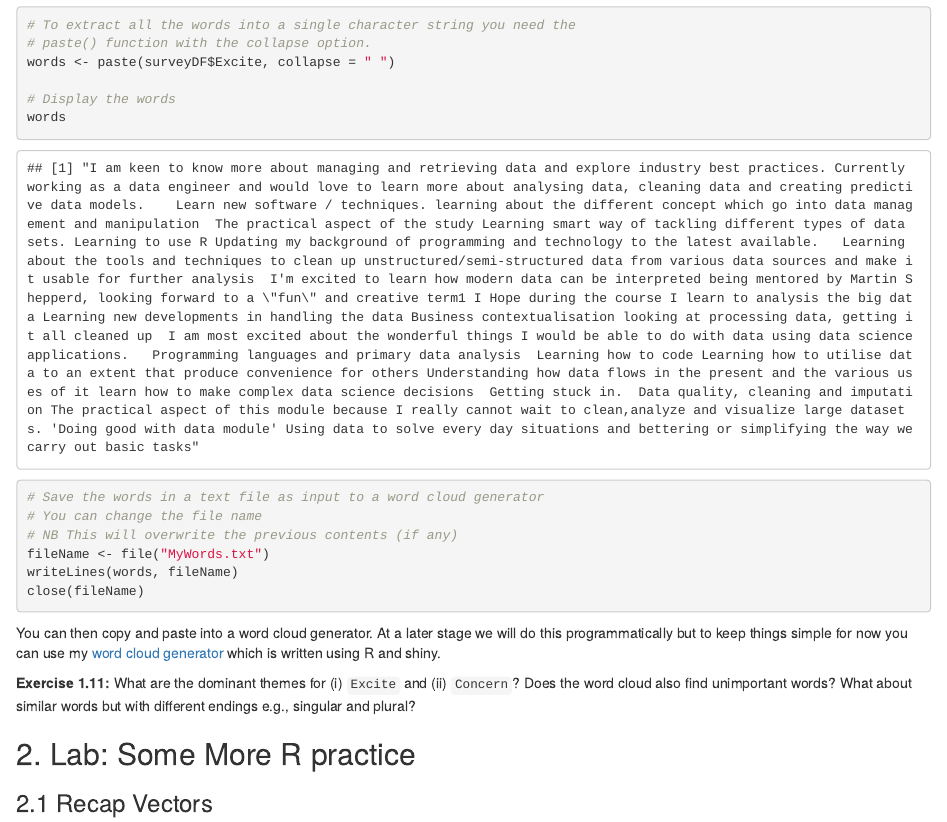
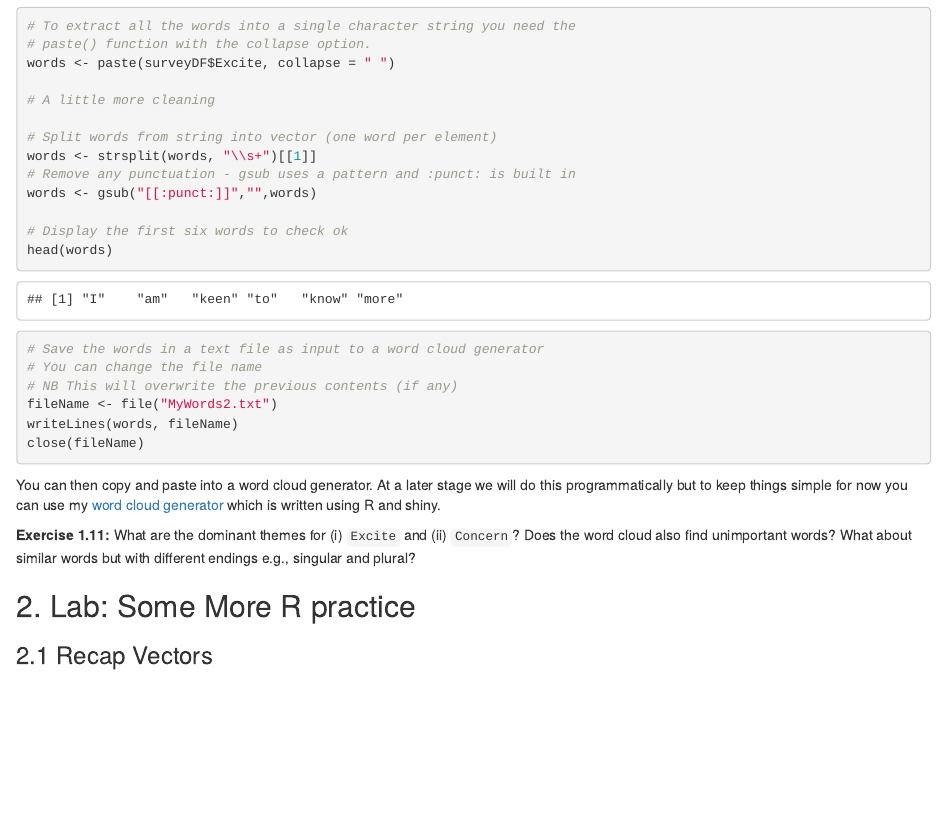
Before and after one commit to mjshepperd/CS5702-Data, an R Markdown document (CS5702_W2_Lab.Rmd): the page in a window 1100 px wide, from 12270 px down before the commit and from 17190 px down after it, so that both start at the same text. The pictures show the output file CS5702_W2_Lab.html that the author committed with the source, opened offline.

Commit message:
Updates to W2 Worksheet
Improves the file output for word cloud generation

````diff
--- a/CS5702_W2_Lab.Rmd
+++ b/CS5702_W2_Lab.Rmd
@@ -1,9 +1,9 @@
 ---
 title: "CS5702 W2 Worksheet Notebook"
 output:
+  pdf_document: default
   html_document: default
-  pdf_document: default
-date: 10/10/2021
+date: 14/10/2021
 author: Martin Shepperd
 ---
 
@@ -303,15 +303,23 @@ Some of the variables are free format text which can also be analysed in R.  Thi
 # paste() function with the collapse option.
 words <- paste(surveyDF$Excite, collapse = " ")
 
-# Display the words
-words
+# A little more cleaning
+
+# Split words from string into vector (one word per element)
+words <- strsplit(words, "\\s+")[[1]]
+# Remove any punctuation - gsub uses a pattern and :punct: is built in
+words <- gsub("[[:punct:]]","",words)
+
+# Display the first six words to check ok
+head(words)
 
 # Save the words in a text file as input to a word cloud generator
 # You can change the file name
 # NB This will overwrite the previous contents (if any)
-fileName <- file("MyWords.txt")
+fileName <- file("MyWords2.txt")
 writeLines(words, fileName)
 close(fileName)
+
 ```
 
 You can then copy and paste into a word cloud generator.  At a later stage we will do this programmatically but to keep things simple for now you can use my [word cloud generator](https://martin-shepperd.shinyapps.io/shinywordcloud/) which is written using R and shiny.
````
Also changed, not shown: CS5702_W2_Lab.html, CS5702_W2_Lab.pdf.
